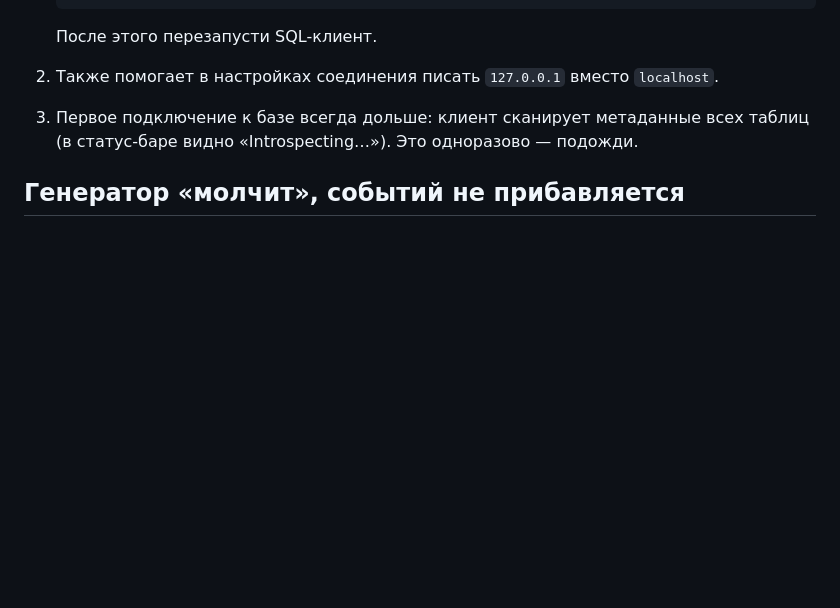
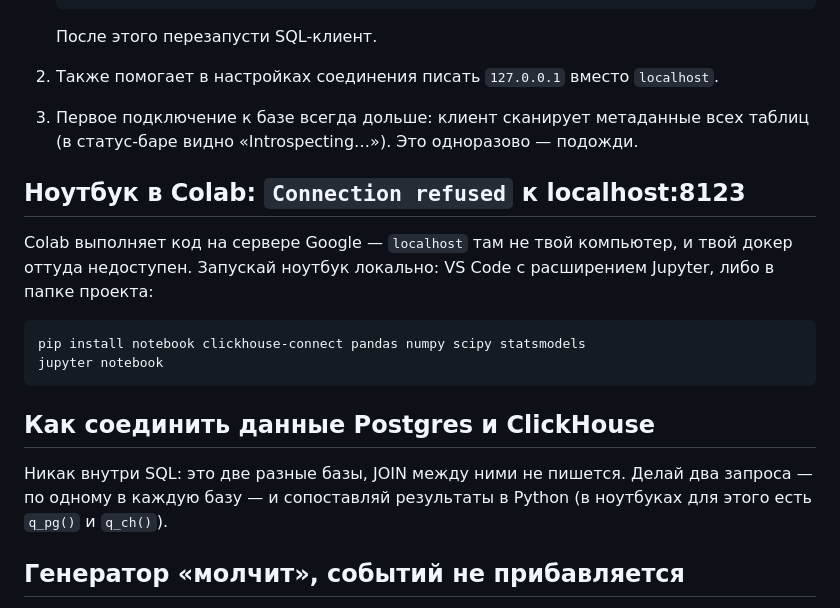
Before and after one commit to mentoring-analyst/ab-platform, a Markdown page: docs/troubleshooting.md, the part around the change. Rendered like a GitHub page; blank space fills up the shorter version.

Commit message:
Заметки про Colab и соединение данных двух баз
Colab не видит локальный докер — ноутбуки запускать локально.
Postgres и ClickHouse не джойнятся SQL-ем — два запроса и pandas.

Co-Authored-By: Claude Fable 5 <noreply@anthropic.com>

````diff
--- a/docs/troubleshooting.md
+++ b/docs/troubleshooting.md
@@ -87,6 +87,23 @@ JOIN и добавь фильтр по `event_date` — таблица парт
    таблиц (в статус-баре видно «Introspecting…»). Это одноразово — подожди.
 
 
+## Ноутбук в Colab: `Connection refused` к localhost:8123
+
+Colab выполняет код на сервере Google — `localhost` там не твой компьютер,
+и твой докер оттуда недоступен. Запускай ноутбук локально: VS Code
+с расширением Jupyter, либо в папке проекта:
+
+```
+pip install notebook clickhouse-connect pandas numpy scipy statsmodels
+jupyter notebook
+```
+
+## Как соединить данные Postgres и ClickHouse
+
+Никак внутри SQL: это две разные базы, JOIN между ними не пишется. Делай два
+запроса — по одному в каждую базу — и сопоставляй результаты в Python
+(в ноутбуках для этого есть `q_pg()` и `q_ch()`).
+
 ## Генератор «молчит», событий не прибавляется
 
 `docker compose logs -f generator`. При первом старте он несколько минут наливает
````
Also changed, not shown: README.md (+4 -0 lines).
